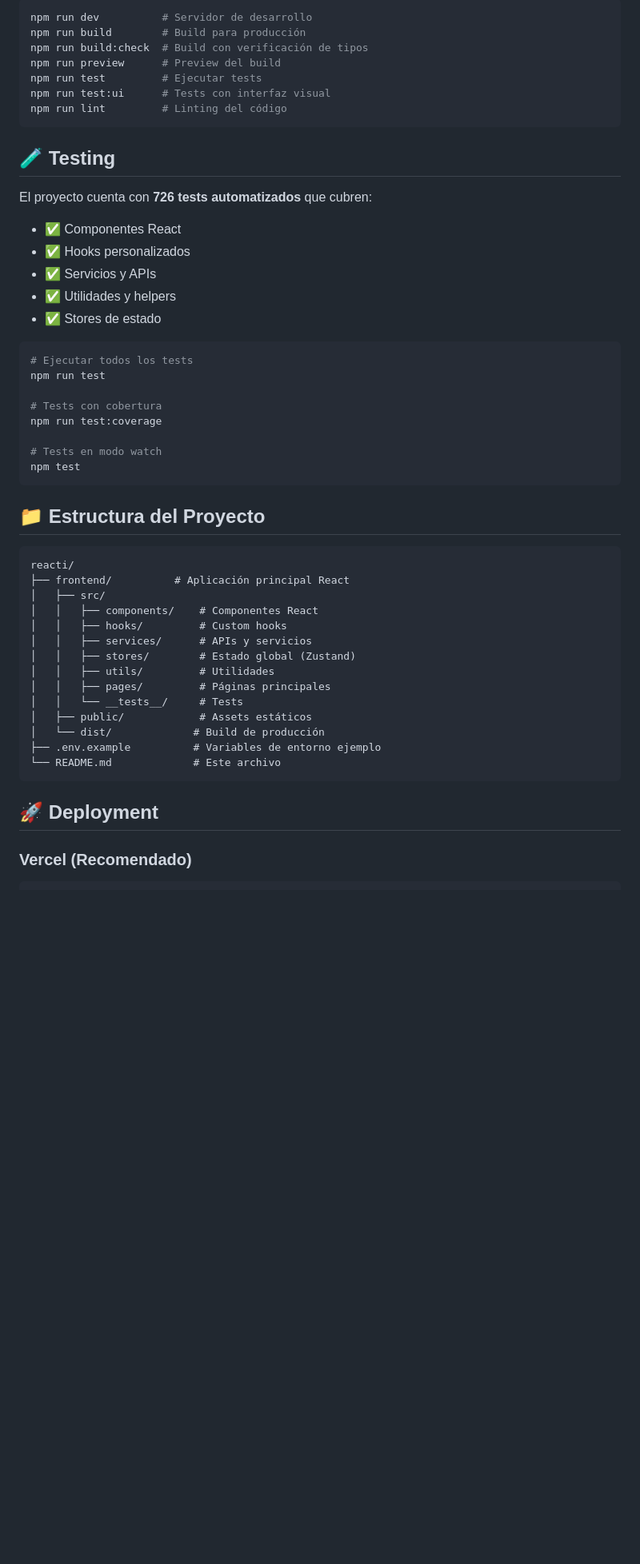
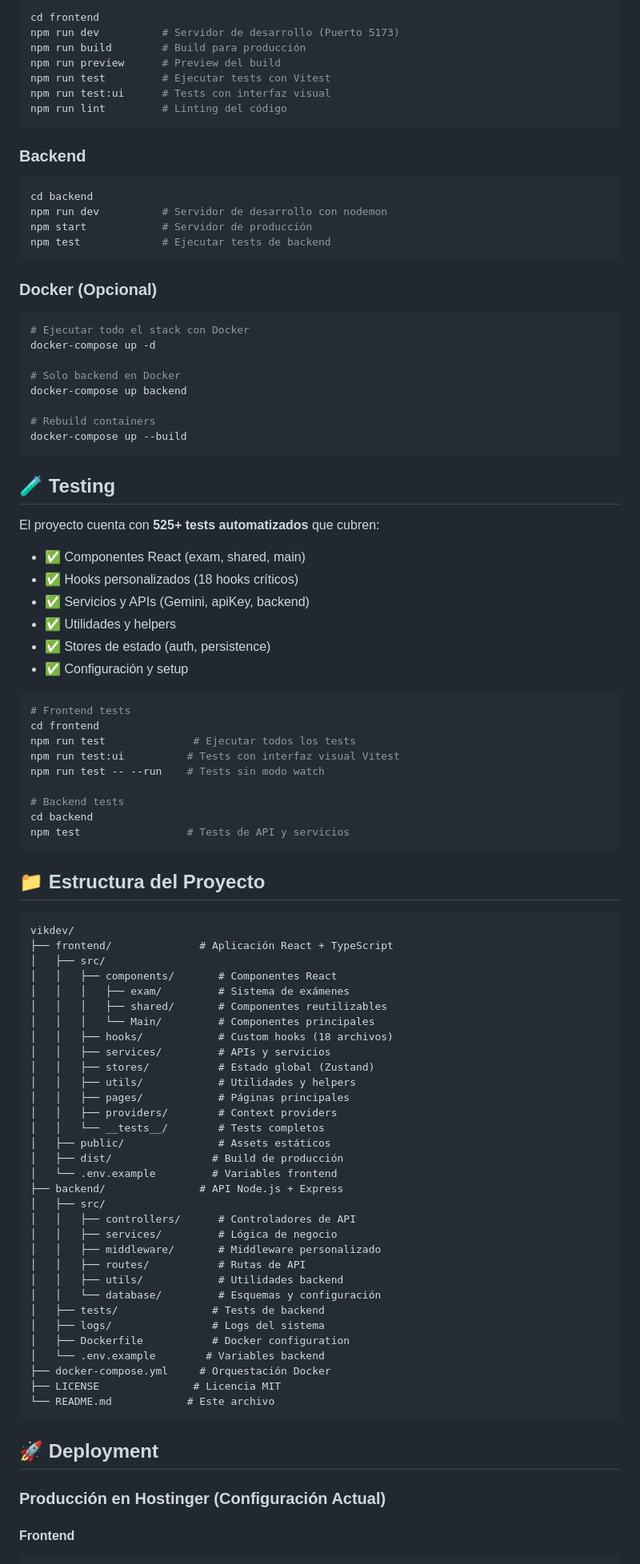
Before and after one commit to Doddieko67/web-unamsitou, a Markdown page: README.md, the part around one of its changes. Shown at 80% size. GitHub-like rendering; blank space fills up the shorter version.

````diff
--- a/README.md
+++ b/README.md
@@ -52,54 +82,96 @@ VITE_GEMINI_API_KEY=tu_api_key_gemini
 ```bash
-npm run dev          # Servidor de desarrollo
+cd frontend
+npm run dev          # Servidor de desarrollo (Puerto 5173)
 npm run build        # Build para producción
-npm run build:check  # Build con verificación de tipos
 npm run preview      # Preview del build
-npm run test         # Ejecutar tests
+npm run test         # Ejecutar tests con Vitest
 npm run test:ui      # Tests con interfaz visual
 npm run lint         # Linting del código
 ```
 
+### Backend
+```bash
+cd backend
+npm run dev          # Servidor de desarrollo con nodemon
+npm start            # Servidor de producción
+npm test             # Ejecutar tests de backend
+```
+
+### Docker (Opcional)
+```bash
+# Ejecutar todo el stack con Docker
+docker-compose up -d
+
+# Solo backend en Docker
+docker-compose up backend
+
+# Rebuild containers
+docker-compose up --build
+```
+
 ## 🧪 Testing
 
-El proyecto cuenta con **726 tests automatizados** que cubren:
+El proyecto cuenta con **525+ tests automatizados** que cubren:
 
-- ✅ Componentes React
-- ✅ Hooks personalizados
-- ✅ Servicios y APIs
+- ✅ Componentes React (exam, shared, main)
+- ✅ Hooks personalizados (18 hooks críticos)
+- ✅ Servicios y APIs (Gemini, apiKey, backend)
 - ✅ Utilidades y helpers
-- ✅ Stores de estado
+- ✅ Stores de estado (auth, persistence)
+- ✅ Configuración y setup
 
 ```bash
-# Ejecutar todos los tests
-npm run test
+# Frontend tests
+cd frontend
+npm run test              # Ejecutar todos los tests
+npm run test:ui          # Tests con interfaz visual Vitest
+npm run test -- --run    # Tests sin modo watch
 
-# Tests con cobertura
-npm run test:coverage
-
-# Tests en modo watch
-npm test
+# Backend tests
+cd backend
+npm test                 # Tests de API y servicios
 ```
 
 ## 📁 Estructura del Proyecto
 
 ```
-reacti/
-├── frontend/          # Aplicación principal React
+vikdev/
+├── frontend/              # Aplicación React + TypeScript
 │   ├── src/
-│   │   ├── components/    # Componentes React
-│   │   ├── hooks/         # Custom hooks
-│   │   ├── services/      # APIs y servicios
-│   │   ├── stores/        # Estado global (Zustand)
-│   │   ├── utils/         # Utilidades
-│   │   ├── pages/         # Páginas principales
-│   │   └── __tests__/     # Tests
-│   ├── public/            # Assets estáticos
-│   └── dist/             # Build de producción
-├── .env.example          # Variables de entorno ejemplo
-└── README.md             # Este archivo
+│   │   ├── components/       # Componentes React
+│   │   │   ├── exam/         # Sistema de exámenes
+│   │   │   ├── shared/       # Componentes reutilizables
+│   │   │   └── Main/         # Componentes principales
+│   │   ├── hooks/            # Custom hooks (18 archivos)
+│   │   ├── services/         # APIs y servicios
+│   │   ├── stores/           # Estado global (Zustand)
+│   │   ├── utils/            # Utilidades y helpers
+│   │   ├── pages/            # Páginas principales
+│   │   ├── providers/        # Context providers
+│   │   └── __tests__/        # Tests completos
+│   ├── public/               # Assets estáticos
+│   ├── dist/                # Build de producción
+│   └── .env.example         # Variables frontend
+├── backend/               # API Node.js + Express
+│   ├── src/
+│   │   ├── controllers/      # Controladores de API
+│   │   ├── services/         # Lógica de negocio
+│   │   ├── middleware/       # Middleware personalizado
+│   │   ├── routes/           # Rutas de API
+│   │   ├── utils/            # Utilidades backend
+│   │   └── database/         # Esquemas y configuración
+│   ├── tests/               # Tests de backend
+│   ├── logs/                # Logs del sistema
+│   ├── Dockerfile           # Docker configuration
+│   └── .env.example        # Variables backend
+├── docker-compose.yml     # Orquestación Docker
+├── LICENSE               # Licencia MIT
+└── README.md            # Este archivo
 ```
 
 ## 🚀 Deployment
 
-### Vercel (Recomendado)
+### Producción en Hostinger (Configuración Actual)
+
+#### Frontend
 ```bash
````
Also changed, not shown: other parts of README.md (+153 -56 lines).
